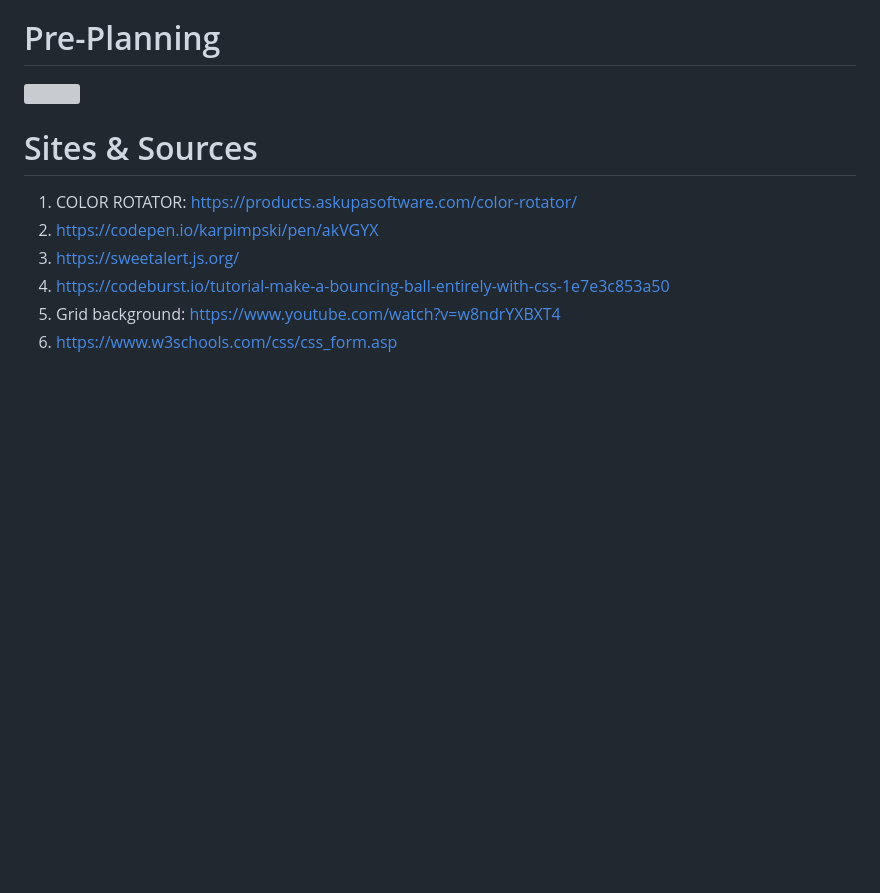
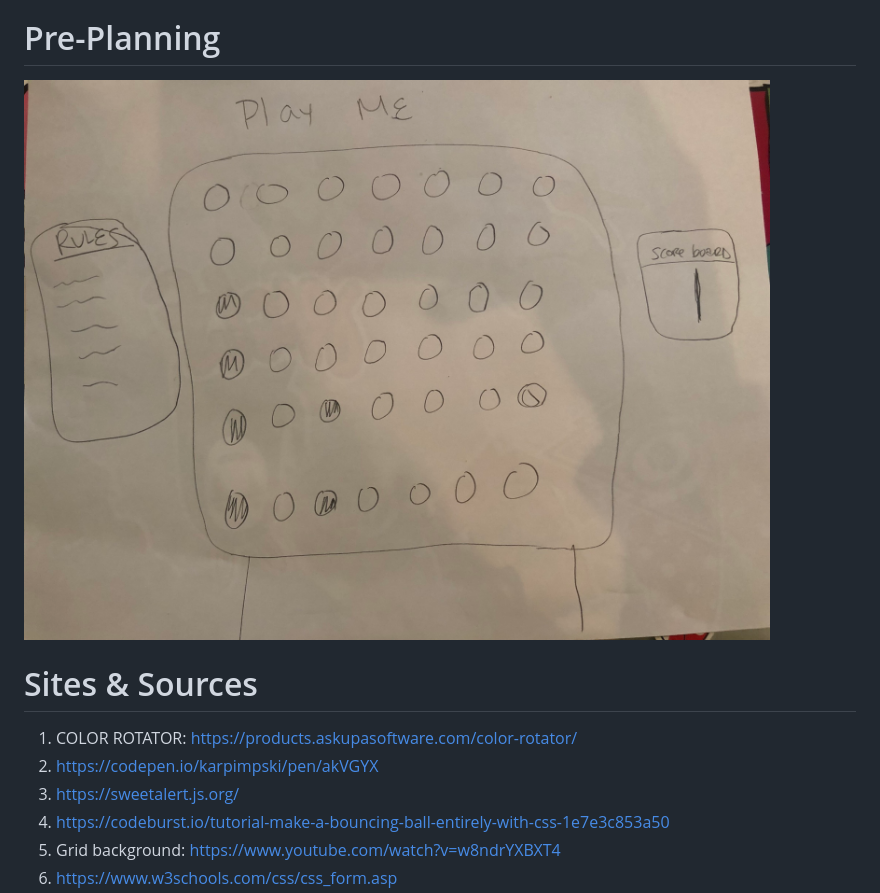
Before and after one commit to kjohnson19/conectFour, a Markdown page: README.md, the part around the change. GitHub-like rendering; pictures changed too: images/image1.jpeg (added); blank space fills up the shorter version; grey boxes are pictures that could not be loaded.

```diff
--- a/README.md
+++ b/README.md
@@ -18,7 +18,7 @@ In phase 2 of my version of Connect Four,  I would implement a functioning Ai fo
 
 # Pre-Planning
 
-<img src="/images.">
+<img src="/images/image1.jpeg">
 
 # Sites & Sources
 
```
Also changed, not shown: 2 other files.
